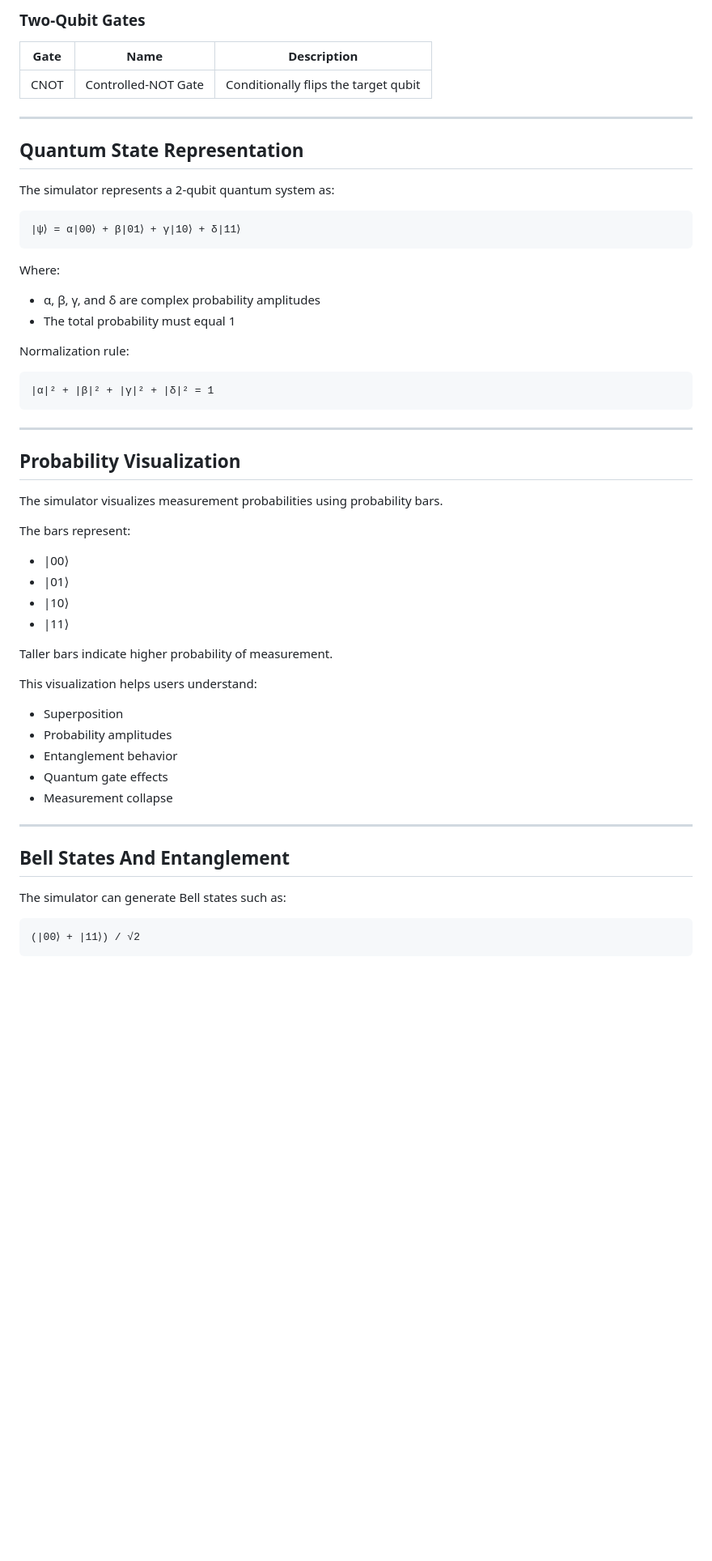
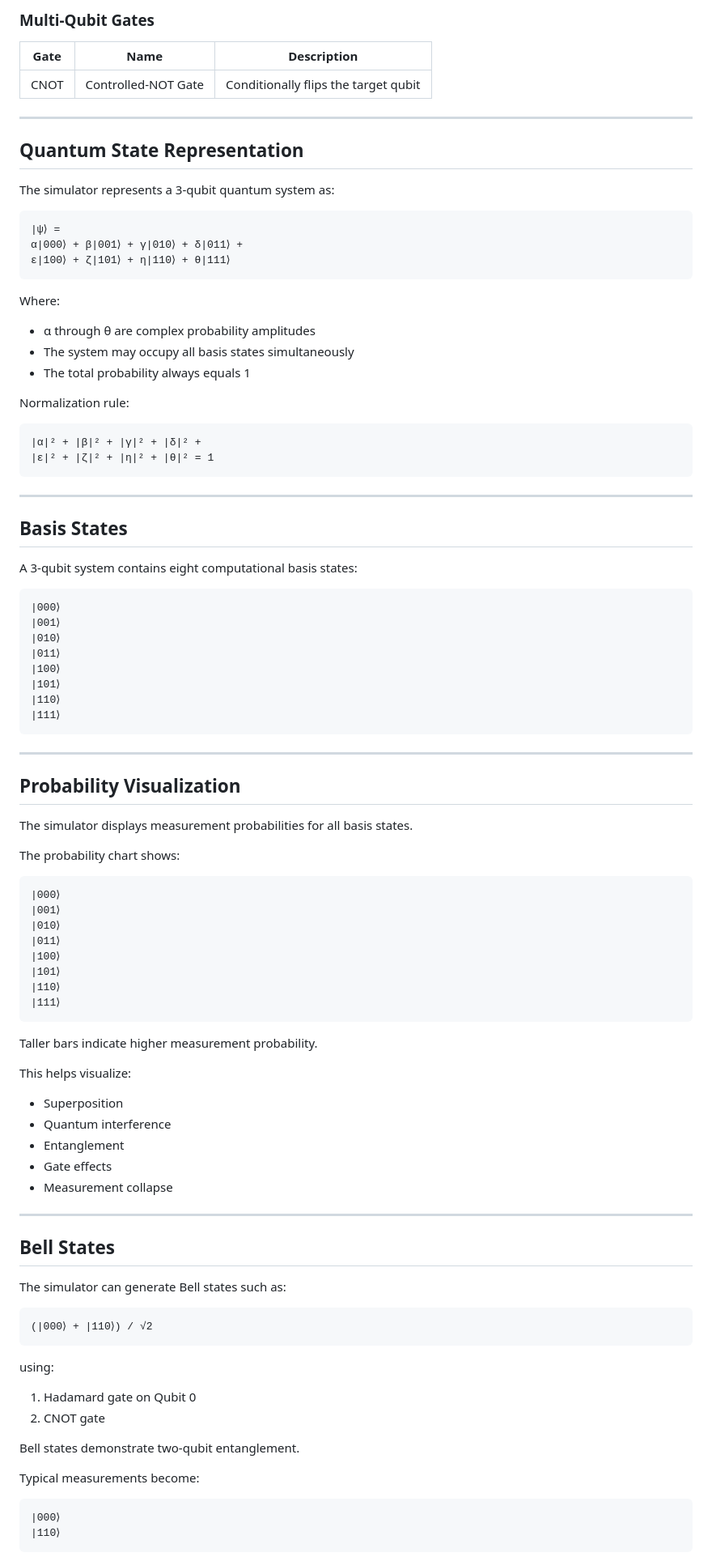
Before and after one commit to bowo-prasetyo/quantum-3qubits, a Markdown page: README.md, the part around one of its changes. Shown at 81% size. Rendered like a GitHub page; blank space fills up the shorter version.

````diff
--- a/README.md
+++ b/README.md
@@ -67,59 +74,102 @@ The application is fully client-side and deployable on GitHub Pages.
 
-### Two-Qubit Gates
+### Multi-Qubit Gates
 
 | Gate | Name | Description |
-|---|---|---|
+|------|------|-------------|
 | CNOT | Controlled-NOT Gate | Conditionally flips the target qubit |
 
 ---
 
 ## Quantum State Representation
 
-The simulator represents a 2-qubit quantum system as:
+The simulator represents a 3-qubit quantum system as:
 
 ```text
-|ψ⟩ = α|00⟩ + β|01⟩ + γ|10⟩ + δ|11⟩
+|ψ⟩ =
+α|000⟩ + β|001⟩ + γ|010⟩ + δ|011⟩ +
+ε|100⟩ + ζ|101⟩ + η|110⟩ + θ|111⟩
 ```
 
 Where:
 
-- α, β, γ, and δ are complex probability amplitudes
-- The total probability must equal 1
+- α through θ are complex probability amplitudes
+- The system may occupy all basis states simultaneously
+- The total probability always equals 1
 
 Normalization rule:
 
 ```text
-|α|² + |β|² + |γ|² + |δ|² = 1
+|α|² + |β|² + |γ|² + |δ|² +
+|ε|² + |ζ|² + |η|² + |θ|² = 1
+```
+
+---
+
+## Basis States
+
+A 3-qubit system contains eight computational basis states:
+
+```text
+|000⟩
+|001⟩
+|010⟩
+|011⟩
+|100⟩
+|101⟩
+|110⟩
+|111⟩
 ```
 
 ---
 
 ## Probability Visualization
 
-The simulator visualizes measurement probabilities using probability bars.
+The simulator displays measurement probabilities for all basis states.
 
-The bars represent:
+The probability chart shows:
 
-- |00⟩
-- |01⟩
-- |10⟩
-- |11⟩
+```text
+|000⟩
+|001⟩
+|010⟩
+|011⟩
+|100⟩
+|101⟩
+|110⟩
+|111⟩
+```
 
-Taller bars indicate higher probability of measurement.
+Taller bars indicate higher measurement probability.
 
-This visualization helps users understand:
+This helps visualize:
 
 - Superposition
-- Probability amplitudes
-- Entanglement behavior
-- Quantum gate effects
+- Quantum interference
+- Entanglement
+- Gate effects
 - Measurement collapse
 
 ---
 
-## Bell States And Entanglement
+## Bell States
 
 The simulator can generate Bell states such as:
 
 ```text
-(|00⟩ + |11⟩) / √2
+(|000⟩ + |110⟩) / √2
+```
+
+using:
+
+1. Hadamard gate on Qubit 0
+2. CNOT gate
+
+Bell states demonstrate two-qubit entanglement.
+
+Typical measurements become:
+
+```text
+|000⟩
+|110⟩
+```
+
````
Also changed, not shown: other parts of README.md (+168 -119 lines).
